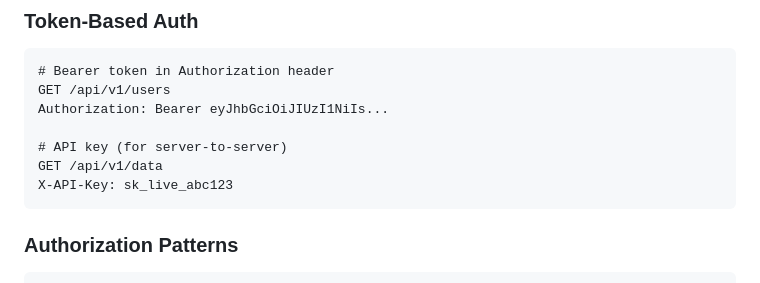
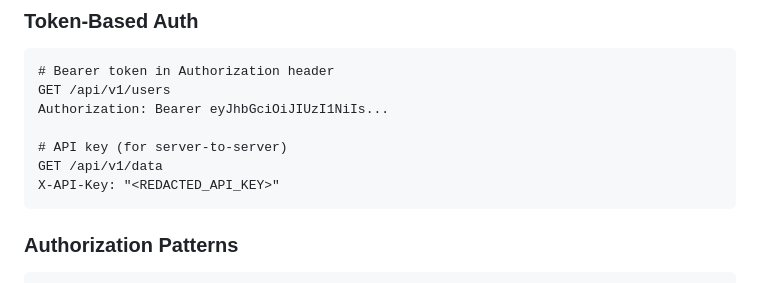
Before and after one commit to MvMukesh/everything-antigravity, a Markdown page: skills/api-design/SKILL.md, the part around the change. Drawn GitHub-style.

Commit message:
fix: redact dummy secrets in docs to pass gitleaks scan

````diff
--- a/skills/api-design/SKILL.md
+++ b/skills/api-design/SKILL.md
@@ -304,7 +304,7 @@ Authorization: Bearer eyJhbGciOiJIUzI1NiIs...
 
 # API key (for server-to-server)
 GET /api/v1/data
-X-API-Key: sk_live_abc123
+X-API-Key: "<REDACTED_API_KEY>"
 ```
 
 ### Authorization Patterns
````
Also changed, not shown: skills/kubernetes-patterns/SKILL.md (+1 -1 lines).
